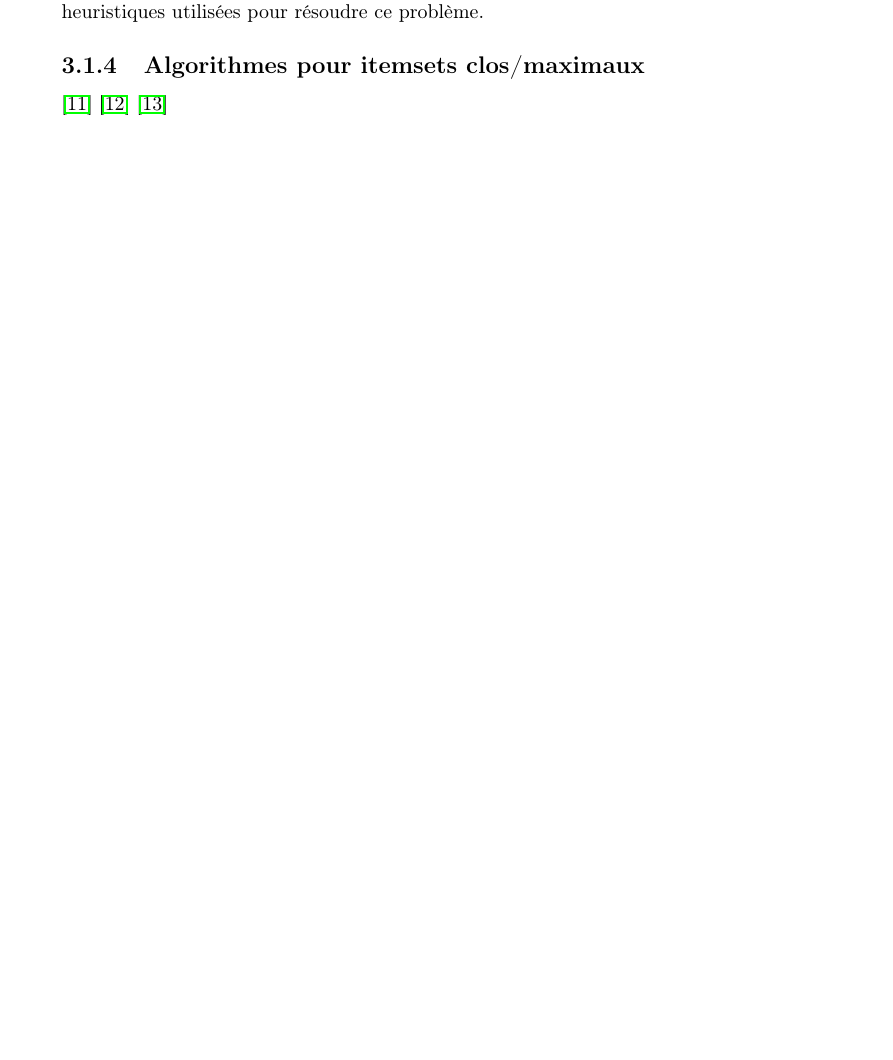
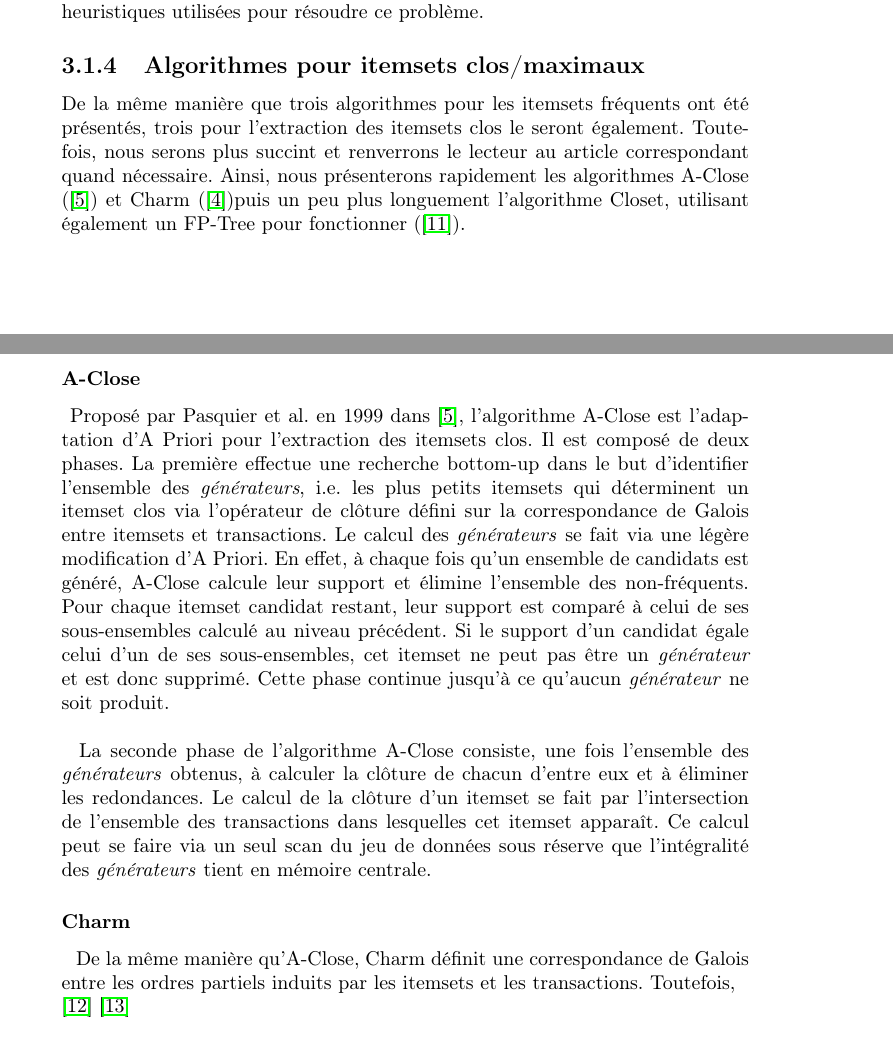
Before and after one commit to Seymour49/FIM, a LaTeX document (rapport.tex): part of page 18 of 20 before the commit and two parts of pages 18 and 19 of 21 after it, the two joined at a grey line, cut so that both start at the same text, the shorter picture padded with empty space. Compiled offline with pdfLaTeX.

Commit message:
Aclose, début Charm

```diff
--- a/rapport.tex
+++ b/rapport.tex
@@ -363,7 +363,16 @@ Bien qu'étant les trois références en matière de méthodes exactes pour l'ex
 
 \subsection{Algorithmes pour itemsets clos/maximaux}
 
-\cite{PEI00}
+De la même manière que trois algorithmes pour les itemsets fréquents ont été présentés, trois pour l'extraction des itemsets clos le seront également. Toutefois, nous serons plus succint et renverrons le lecteur au article correspondant quand nécessaire. Ainsi, nous présenterons rapidement les algorithmes A-Close (\cite{PAS99}) et Charm (\cite{ZAK99})puis un peu plus longuement l'algorithme Closet, utilisant également un FP-Tree pour fonctionner (\cite{PEI00}). \\
+
+\subsubsection{A-Close}
+\hspace{0.15cm}Proposé par Pasquier et al. en 1999 dans \cite{PAS99}, l'algorithme A-Close est l'adaptation d'A Priori  pour l'extraction des itemsets clos. Il est composé de deux phases. La première effectue une recherche bottom-up dans le but d'identifier l'ensemble des \emph{générateurs}, i.e. les plus petits itemsets qui déterminent un itemset clos via l'opérateur de clôture défini sur la correspondance de Galois entre itemsets et transactions. Le calcul des \emph{générateurs} se fait via une légère modification d'A Priori. En effet, à chaque fois qu'un ensemble de candidats est généré, A-Close calcule leur support et élimine l'ensemble des non-fréquents. Pour chaque itemset candidat restant, leur support est comparé à celui de ses sous-ensembles calculé au niveau précédent. Si le support d'un candidat égale celui d'un de ses sous-ensembles, cet itemset ne peut pas être un \emph{générateur} et est donc supprimé. Cette phase continue jusqu'à ce qu'aucun \emph{générateur} ne soit produit. \\
+
+\hspace{0.15cm} La seconde phase de l'algorithme A-Close consiste, une fois l'ensemble des \emph{générateurs} obtenus, à calculer la clôture de chacun d'entre eux et à éliminer les redondances. Le calcul de la clôture d'un itemset se fait par l'intersection de l'ensemble des transactions dans lesquelles cet itemset apparaît. Ce calcul peut se faire via un seul scan du jeu de données sous réserve que l'intégralité des \emph{générateurs} tient en mémoire centrale.
+
+\subsubsection{Charm}
+\hspace{0.15cm} De la même manière qu'A-Close, Charm définit une correspondance de Galois entre les ordres partiels induits par les itemsets et les transactions. Toutefois,
+
 \cite{BOR03}
 \cite{PEI01}
 
```
Also changed, not shown: rapport.pdf, rapport.tex (2 more changed lines).
